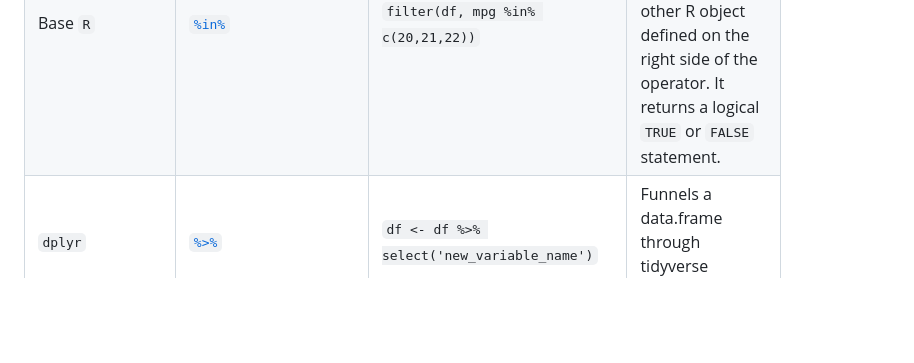
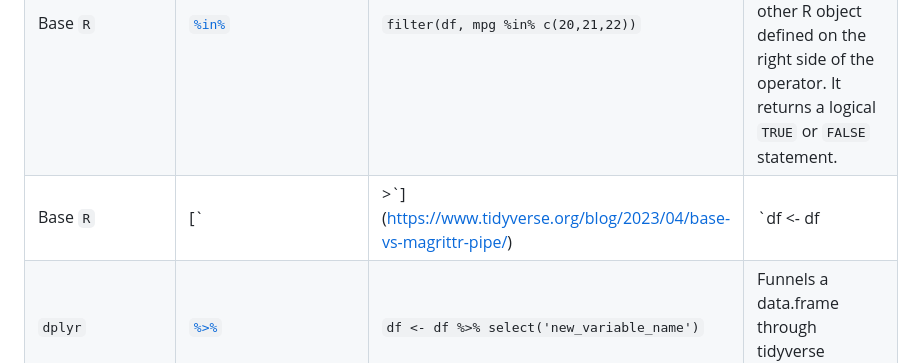
Before and after one commit to fhdsl/DaSEH, a Markdown page: modules/cheatsheets/Day-3.md, the part around the change. GitHub-like rendering; blank space fills up the shorter version.

Commit message:
updating cheatsheet about pipes

```diff
--- a/modules/cheatsheets/Day-3.md
+++ b/modules/cheatsheets/Day-3.md
@@ -24,6 +24,7 @@ classoption:
 | `dplyr`| [`filter()`](https://www.rdocumentation.org/packages/dplyr/versions/0.7.8/topics/filter)|`filter(df, mpg > 20)`| Returns a subset of rows matching the conditions of the specified logical argument|
 | Base `R`| [`==, <=, >=, !=`](https://stat.ethz.ch/R-manual/R-devel/library/base/html/Comparison.html)|`filter(df, mpg > 20)`| These are binary operators which allow for the comparison of values in an object. They are handy for use with `filter()`|
 | Base `R`| [`%in%`](http://www.datasciencemadesimple.com/in-operator-in-r/)|`filter(df, mpg %in% c(20,21,22))`| Checks if the given value(s) on the left side of the operator are in the vector or other R object defined on the right side of the operator. It returns a logical `TRUE` or `FALSE` statement.|
+| Base `R`| [`|>`](https://www.tidyverse.org/blog/2023/04/base-vs-magrittr-pipe/)|`df <- df |> select('new_variable_name')`| Funnels a data.frame through additional operations |
 | `dplyr`| [`%>%`](https://www.rdocumentation.org/packages/magrittr/versions/1.5/topics/%25%26gt%3B%25)|`df <- df %>% select('new_variable_name')`| Funnels a data.frame through tidyverse operations |
 | `dplyr`| [`mutate()`](https://www.rdocumentation.org/packages/dplyr/versions/0.7.8/topics/mutate)| `df <- mutate(df, newcol = wt/2.2)`| Adds a new column that is a function of existing columns|
 | `dplyr`| [`relocate()`](https://dplyr.tidyverse.org/reference/relocate.html)| `df_carb <- relocate(.data = df, wt, .before = mpg)`| Reorder columns in a data frame or tibble|
```
